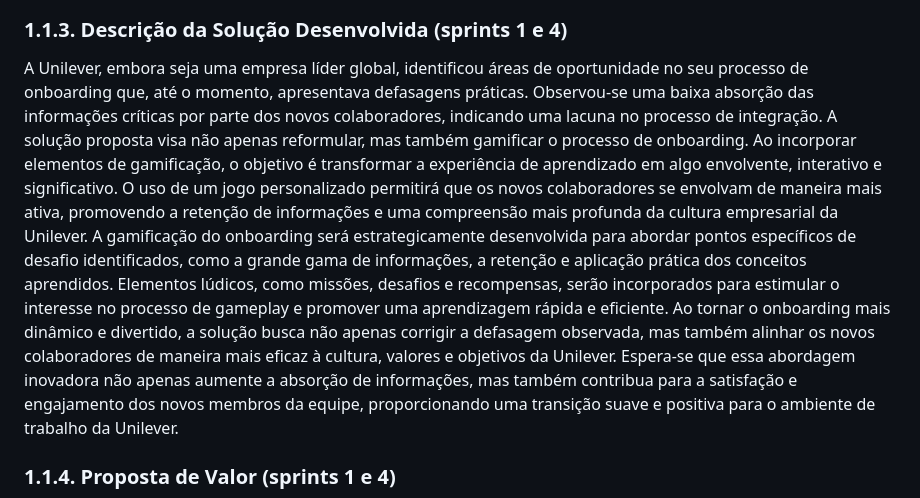
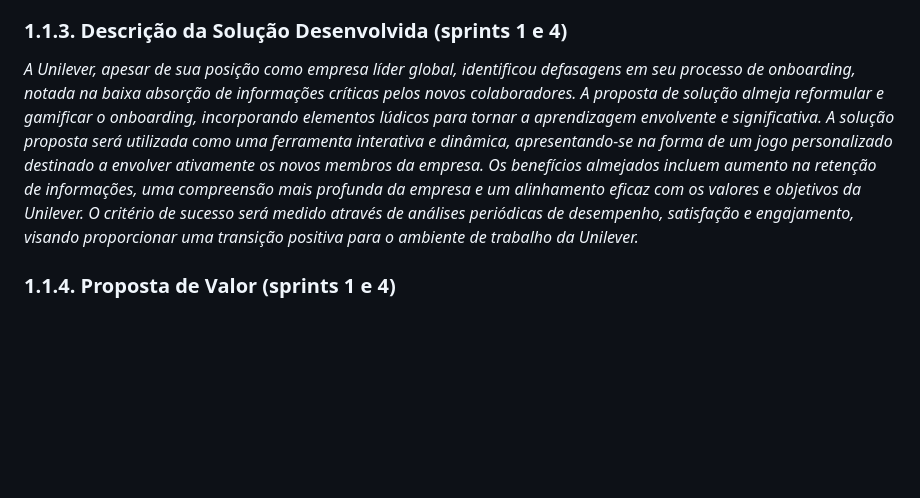
Before and after one commit to otaviovasc-inteli/GDD_grupo2, a Markdown page: document/gdd.md, the part around the change. Drawn GitHub-style; blank space fills up the shorter version.

```diff
--- a/document/gdd.md
+++ b/document/gdd.md
@@ -47,9 +47,8 @@
 
 ### 1.1.3. Descrição da Solução Desenvolvida (sprints 1 e 4)
 
-A Unilever, embora seja uma empresa líder global, identificou áreas de oportunidade no seu processo de onboarding que, até o momento, apresentava defasagens práticas. Observou-se uma baixa absorção das informações críticas por parte dos novos colaboradores, indicando uma lacuna no processo de integração.
-A solução proposta visa não apenas reformular, mas também gamificar o processo de onboarding. Ao incorporar elementos de gamificação, o objetivo é transformar a experiência de aprendizado em algo envolvente, interativo e significativo. O uso de um jogo personalizado permitirá que os novos colaboradores se envolvam de maneira mais ativa, promovendo a retenção de informações e uma compreensão mais profunda da cultura empresarial da Unilever. A gamificação do onboarding será estrategicamente desenvolvida para abordar pontos específicos de desafio identificados, como a grande gama de informações, a retenção e aplicação prática dos conceitos aprendidos. Elementos lúdicos, como missões, desafios e recompensas, serão incorporados para estimular o interesse no processo de gameplay e promover uma aprendizagem rápida e eficiente.
-Ao tornar o onboarding mais dinâmico e divertido, a solução busca não apenas corrigir a defasagem observada, mas também alinhar os novos colaboradores de maneira mais eficaz à cultura, valores e objetivos da Unilever. Espera-se que essa abordagem inovadora não apenas aumente a absorção de informações, mas também contribua para a satisfação e engajamento dos novos membros da equipe, proporcionando uma transição suave e positiva para o ambiente de trabalho da Unilever.
+*A Unilever, apesar de sua posição como empresa líder global, identificou defasagens em seu processo de onboarding, notada na baixa absorção de informações críticas pelos novos colaboradores. A proposta de solução almeja reformular e gamificar o onboarding, incorporando elementos lúdicos para tornar a aprendizagem envolvente e significativa.
+A solução proposta será utilizada como uma ferramenta interativa e dinâmica, apresentando-se na forma de um jogo personalizado destinado a envolver ativamente os novos membros da empresa. Os benefícios almejados incluem aumento na retenção de informações, uma compreensão mais profunda da empresa e um alinhamento eficaz com os valores e objetivos da Unilever. O critério de sucesso será medido através de análises periódicas de desempenho, satisfação e engajamento, visando proporcionar uma transição positiva para o ambiente de trabalho da Unilever.*
 
 ### 1.1.4. Proposta de Valor (sprints 1 e 4)
 
```
